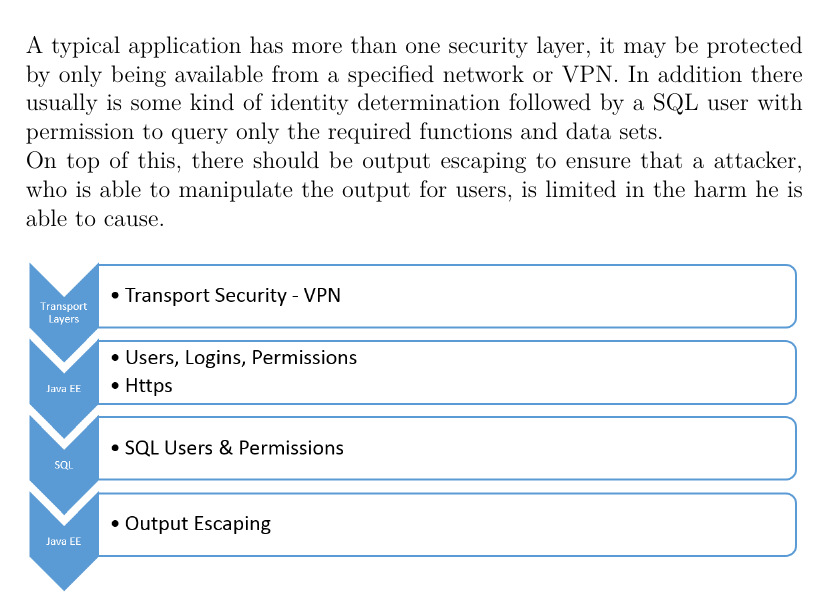
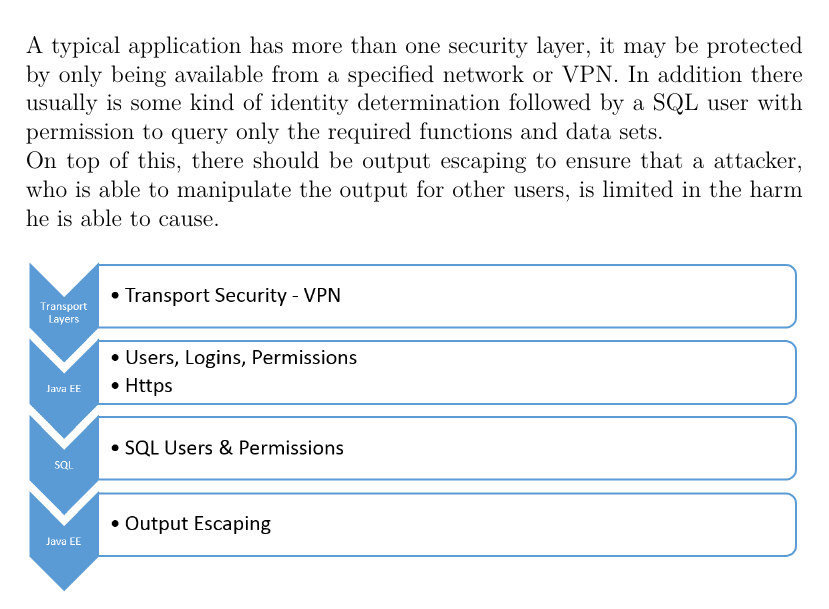
Before and after one commit to aayvazyan-tgm/JavaEESecurityExample, a LaTeX document (doc/Ausarbeitung.tex): part of page 3 of 16, cut so that both start at the same text. Compiled offline with pdfLaTeX.

Commit message:
spelling fix

```diff
--- a/doc/Ausarbeitung.tex
+++ b/doc/Ausarbeitung.tex
@@ -76,7 +76,7 @@
 Most web applications have a few things in common:\\
 They need to figure out who is the user that is using the application and what is he allowed to do and see.\\\\
 A typical application has more than one security layer, it may be protected by only being available from a specified network or VPN. In addition there usually is some kind of identity determination followed by a SQL user with permission to query only the required functions and data sets.\\
-On top of this, there should be output escaping to ensure that a attacker, who is able to manipulate the output for users, is limited in the harm he is able to cause.
+On top of this, there should be output escaping to ensure that a attacker, who is able to manipulate the output for other users, is limited in the harm he is able to cause.
 \begin{figure}[h]
 \centering
 \includegraphics[width=1\linewidth]{res/SecurityLayers}
```
Also changed, not shown: doc/Ausarbeitung.pdf.
